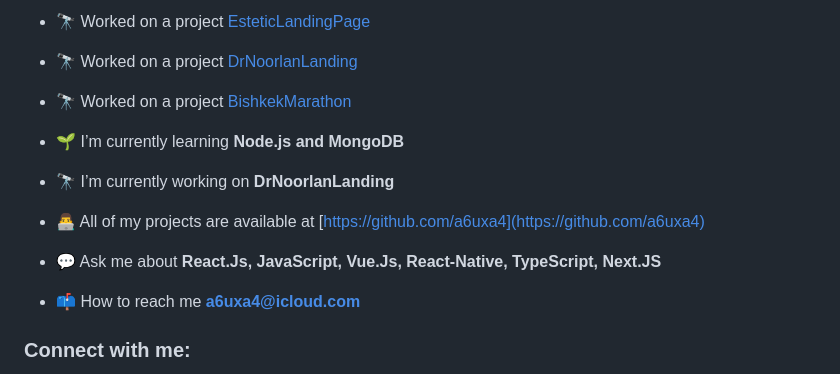
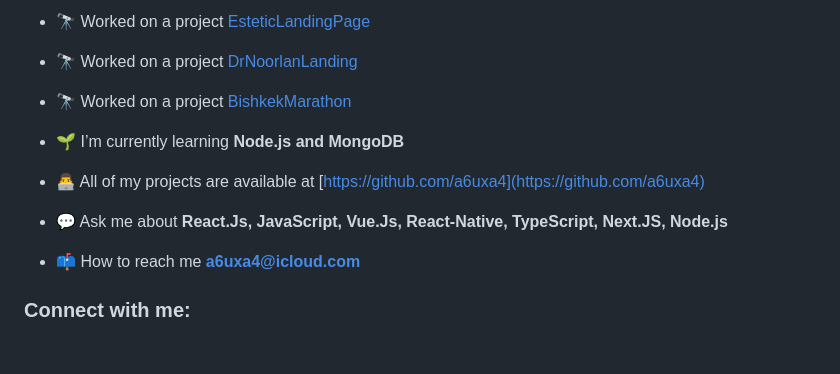
Before and after one commit to a6uxa4/a6uxa4, a Markdown page: README.md, the part around the change. Rendered like a GitHub page; blank space fills up the shorter version.

```diff
--- a/README.md
+++ b/README.md
@@ -24,11 +24,9 @@
 
 - 🌱 I’m currently learning **Node.js and MongoDB**
 
-- 🔭 I’m currently working on **DrNoorlanLanding**
-
 - 👨‍💻 All of my projects are available at [https://github.com/a6uxa4](https://github.com/a6uxa4)
 
-- 💬 Ask me about **React.Js, JavaScript, Vue.Js, React-Native, TypeScript, Next.JS**
+- 💬 Ask me about **React.Js, JavaScript, Vue.Js, React-Native, TypeScript, Next.JS, Node.js**
 
 - 📫 How to reach me **a6uxa4@icloud.com**
 
```
